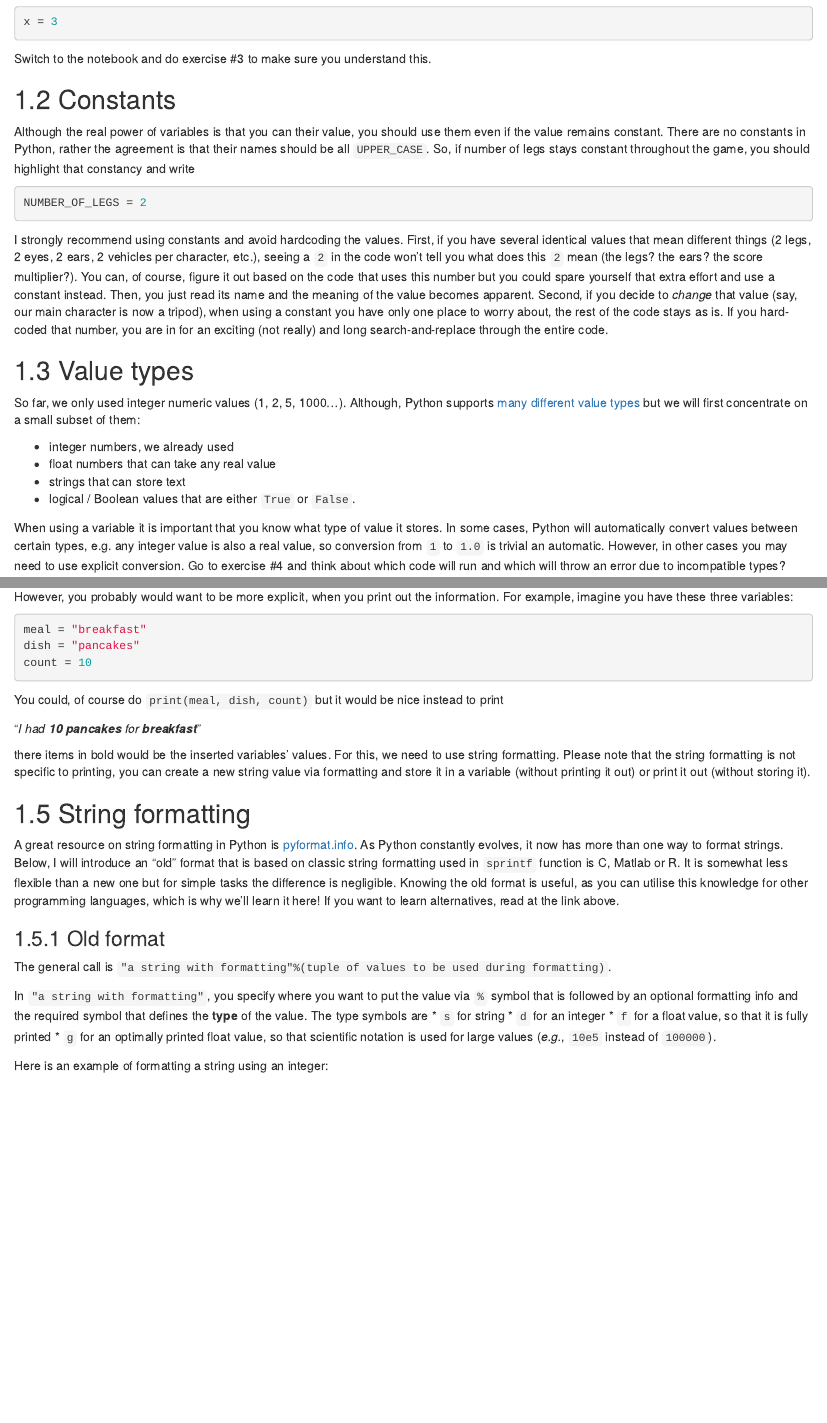
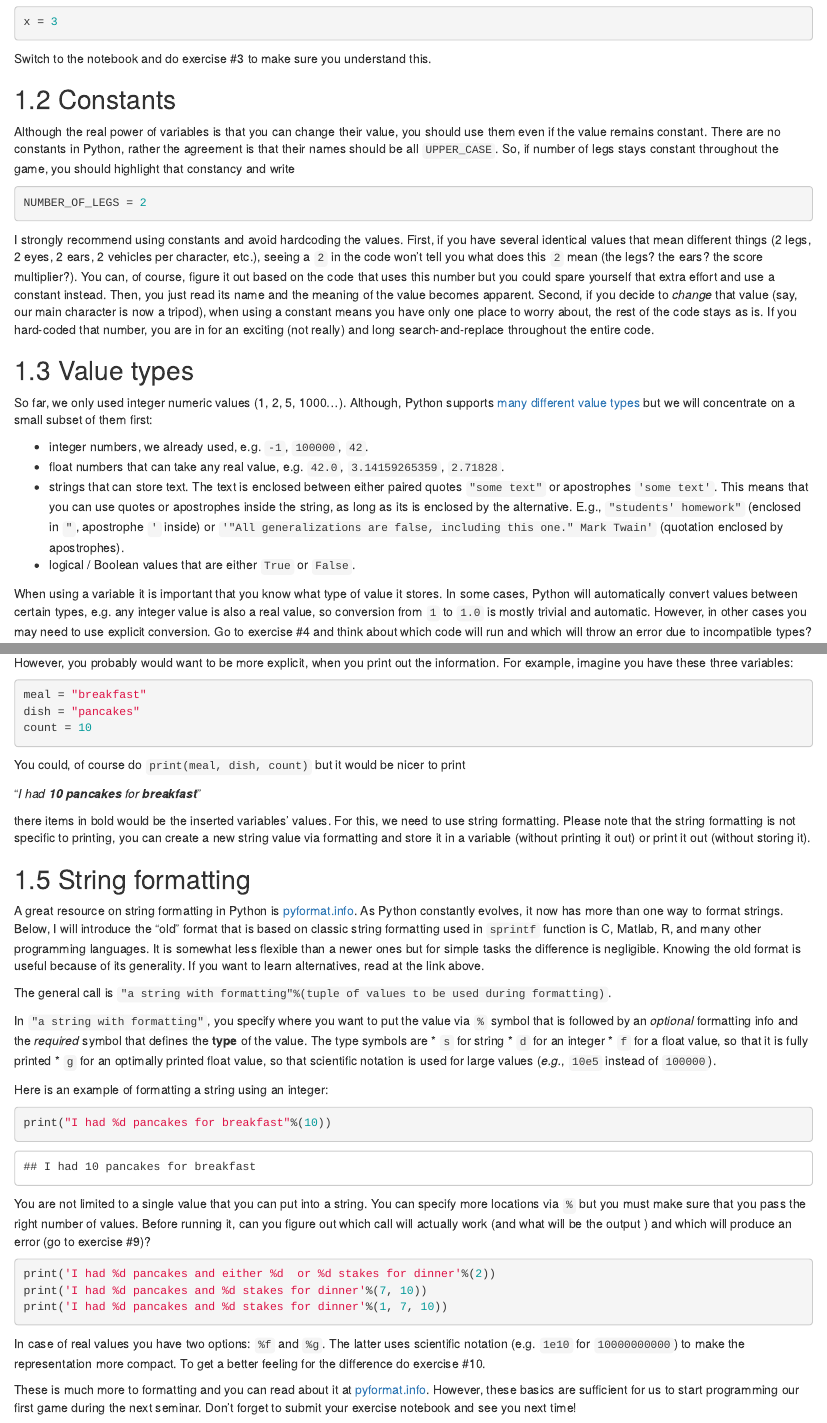
Before and after one commit to alexander-pastukhov/python-for-experimental-psychology, an R Markdown document (01-basics.Rmd): the page in a window 1100 px wide, from 1650 px down, and a second part further down, joined at a grey line. Rendered offline with R 4.5, knitr and Pandoc, with nearby package versions; drawn as R Markdown's standard HTML page in place of the format the file asks for.

Commit message:
Updated seminar 1

````diff
--- a/01-basics.Rmd
+++ b/01-basics.Rmd
@@ -76,21 +76,21 @@ x = 3
 Switch to the notebook and do exercise #3 to make sure you understand this.
 
 ## Constants
-Although the real power of variables is that you can their value, you should use them even if the value remains constant. There are no constants in Python, rather the agreement is that their names should be all `UPPER_CASE`. So, if number of legs stays constant throughout the game, you should highlight that constancy and write
+Although the real power of variables is that you can change their value, you should use them even if the value remains constant. There are no constants in Python, rather the agreement is that their names should be all `UPPER_CASE`. So, if number of legs stays constant throughout the game, you should highlight that constancy and write
 ```{python eval=FALSE}
 NUMBER_OF_LEGS = 2
 ```
-I strongly recommend using constants and avoid hardcoding the values. First, if you have several identical values that mean different things (2 legs, 2 eyes, 2 ears, 2 vehicles per character, etc.), seeing a `2` in the code won't tell you what does this `2` mean (the legs? the ears? the score multiplier?). You can, of course, figure it out based on the code that uses this number but you could spare yourself that extra effort and use a constant instead. Then, you just read its name and the meaning of the value becomes apparent. Second, if you decide to _change_ that value (say, our main character is now a tripod), when using a constant you have only one place to worry about, the rest of the code stays as is. If you hard-coded that number, you are in for an exciting (not really) and long search-and-replace through the entire code.
+I strongly recommend using constants and avoid hardcoding the values. First, if you have several identical values that mean different things (2 legs, 2 eyes, 2 ears, 2 vehicles per character, etc.), seeing a `2` in the code won't tell you what does this `2` mean (the legs? the ears? the score multiplier?). You can, of course, figure it out based on the code that uses this number but you could spare yourself that extra effort and use a constant instead. Then, you just read its name and the meaning of the value becomes apparent. Second, if you decide to _change_ that value (say, our main character is now a tripod), when using a constant means you have only one place to worry about, the rest of the code stays as is. If you hard-coded that number, you are in for an exciting (not really) and long search-and-replace throughout the entire code.
 
 ## Value types
-So far, we only used integer numeric values (1, 2, 5, 1000...). Although, Python supports [many different value types](https://docs.python.org/3/library/stdtypes.html) but we will first concentrate on a small subset of them:
+So far, we only used integer numeric values (1, 2, 5, 1000...). Although, Python supports [many different value types](https://docs.python.org/3/library/stdtypes.html) but we will concentrate on a small subset of them first:
 
-* integer numbers, we already used
-* float numbers that can take any real value
-* strings that can store text
+* integer numbers, we already used, e.g. `-1`, `100000`, `42`.
+* float numbers that can take any real value, e.g. `42.0`, `3.14159265359`, `2.71828`.
+* strings that can store text. The text is enclosed between either paired quotes `"some text"` or apostrophes `'some text'`. This means that you can use quotes or apostrophes inside the string, as long as its is enclosed by the alternative. E.g., `"students' homework"` (enclosed in `"`, apostrophe `'` inside) or `'"All generalizations are false, including this one." Mark Twain'` (quotation enclosed by apostrophes).
 * logical / Boolean values that are either `True` or `False`.
 
-When using a variable it is important that you know what type of value it stores. In some cases, Python will automatically convert values between certain types, e.g. any integer value is also a real value, so conversion from `1` to `1.0` is trivial an automatic. However, in other cases you may need to use explicit conversion. Go to exercise #4 and think about which code will run and which will throw an error due to incompatible types?
+When using a variable it is important that you know what type of value it stores. In some cases, Python will automatically convert values between certain types, e.g. any integer value is also a real value, so conversion from `1` to `1.0` is mostly trivial and automatic. However, in other cases you may need to use explicit conversion. Go to exercise #4 and think about which code will run and which will throw an error due to incompatible types?
 
 ```{python eval=FALSE}
 5 + 2.0
@@ -176,22 +176,36 @@ meal = "breakfast"
 dish = "pancakes"
 count = 10
 ```
-You could, of course do `print(meal, dish, count)` but it would be nice instead to print
+You could, of course do `print(meal, dish, count)` but it would be nicer to print
 
 "_I had **10 pancakes** for **breakfast**_"
 
 there items in bold would be the inserted variables' values. For this, we need to use string formatting. Please note that the string formatting is not specific to printing, you can create a new string value via formatting and store it in a variable (without printing it out) or print it out (without storing it).
 
 ## String formatting
-A great resource on string formatting in Python is [pyformat.info](https://pyformat.info/). As Python constantly evolves, it now has more than one way to format strings. Below, I will introduce an "old" format that is based on classic string formatting used in `sprintf` function is C, Matlab or R. It is somewhat less flexible than a new one but for simple tasks the difference is negligible. Knowing the old format is useful, as you can utilise this knowledge for other programming languages, which is why we'll learn it here! If you want to learn alternatives, read at the link above.
+A great resource on string formatting in Python is [pyformat.info](https://pyformat.info/). As Python constantly evolves, it now has more than one way to format strings. Below, I will introduce the "old" format that is based on classic string formatting used in `sprintf` function is C, Matlab, R, and many other programming languages. It is somewhat less flexible than a newer ones but for simple tasks the difference is negligible. Knowing the old format is useful because of its generality. If you want to learn alternatives, read at the link above.
 
-### Old format
 The general call is `"a string with formatting"%(tuple of values to be used during formatting)`.
 
-In `"a string with formatting"`, you specify where you want to put the value via `%` symbol that is followed by an optional formatting info and the required symbol that defines the **type** of the value. The type symbols are
+In `"a string with formatting"`, you specify where you want to put the value via `%` symbol that is followed by an _optional_ formatting info and the _required_ symbol that defines the **type** of the value. The type symbols are
 * `s` for string
 * `d` for an integer
 * `f` for a float value, so that it is fully printed
 * `g` for an optimally printed float value, so that scientific notation is used for large values (_e.g._, `10e5` instead of `100000`).
 
 Here is an example of formatting a string using an integer:
+```{python}
+print("I had %d pancakes for breakfast"%(10))
+```
+
+You are not limited to a single value that you can put into a string. You can specify more locations via `%` but you must make sure that you pass the right number of values. Before running it, can you figure out which call will actually work (and what will be the output ) and which will produce an error (go to exercise #9)?
+
+```{python eval=FALSE}
+print('I had %d pancakes and either %d  or %d stakes for dinner'%(2))
+print('I had %d pancakes and %d stakes for dinner'%(7, 10))
+print('I had %d pancakes and %d stakes for dinner'%(1, 7, 10))
+```
+
+In case of real values you have two options: `%f` and `%g`. The latter uses scientific notation (e.g. `1e10` for `10000000000`) to make the representation more compact. To get a better feeling for the difference do exercise #10.
+
+These is much more to formatting and you can read about it at [pyformat.info](https://pyformat.info/). However, these basics are sufficient for us to start programming our first game during the next seminar. Don't forget to submit your exercise notebook and see you next time!
````
Also changed, not shown: 01-basics.Rmd (4 more changed lines).
